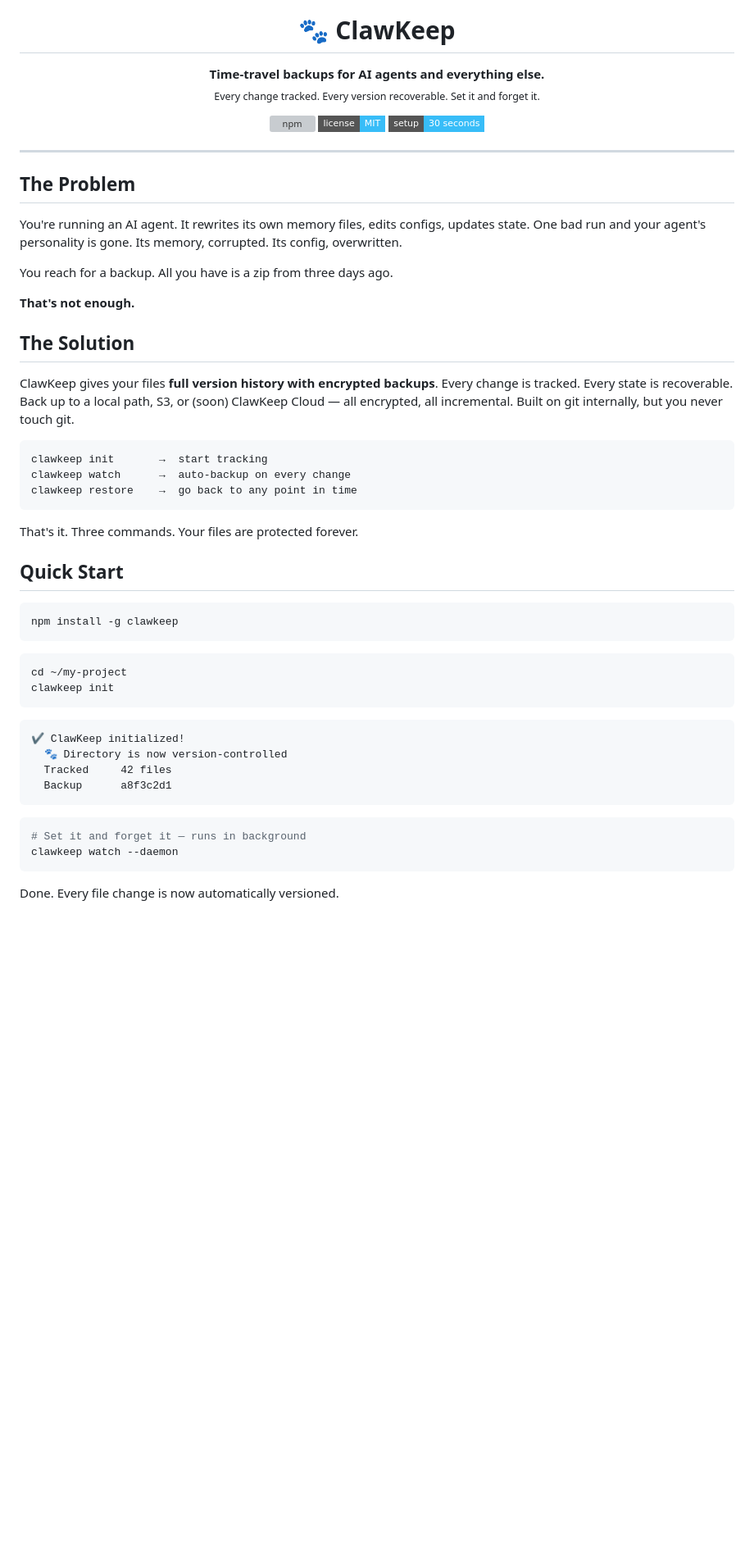
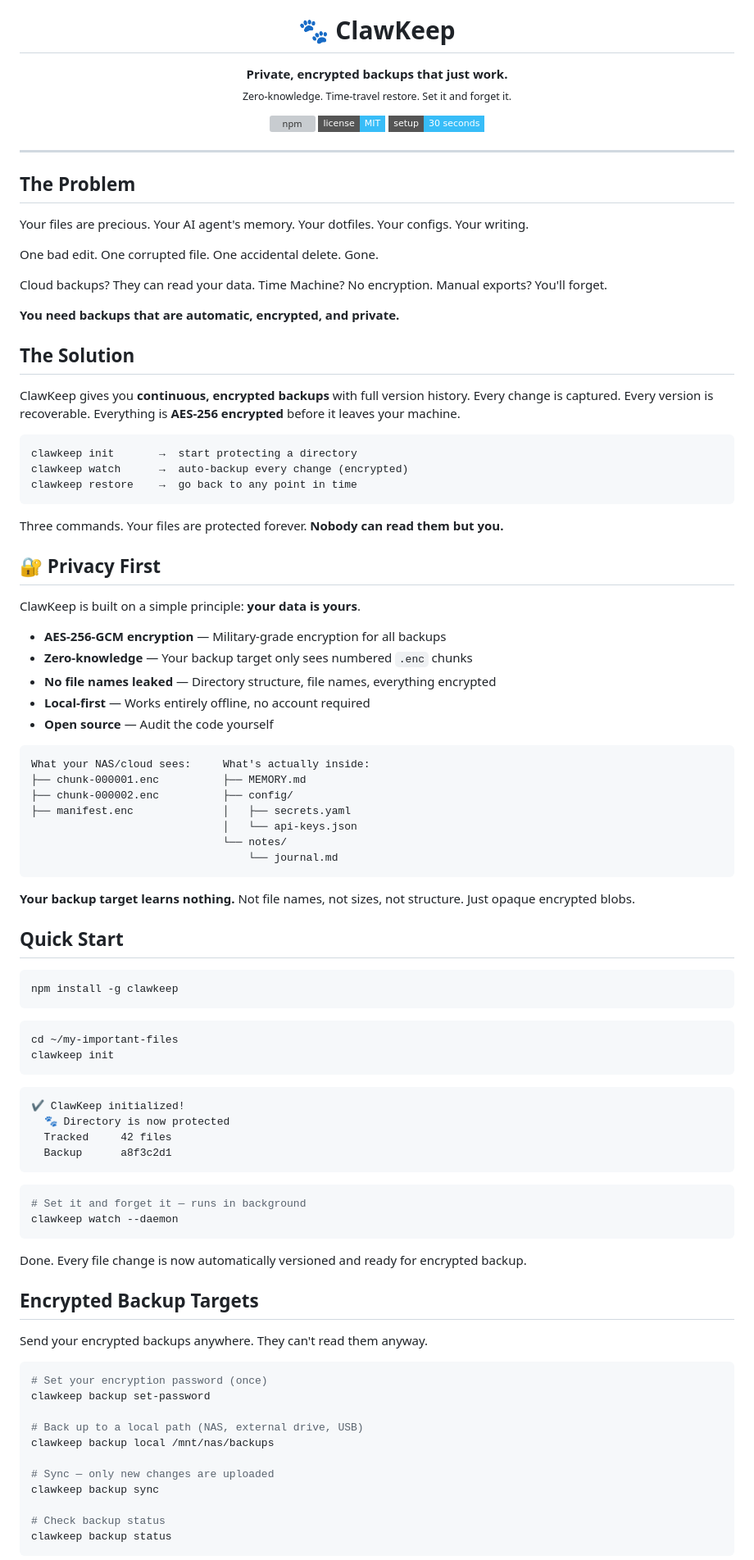
Before and after one commit to taco-devs/clawkeep, a Markdown page: README.md, the part around one of its changes. Shown at 82% size. Rendered like a GitHub page; badges without logos; blank space fills up the shorter version; grey boxes are pictures that could not be loaded.

Commit message:
Rewrite README with privacy-first focus

````diff
--- a/README.md
+++ b/README.md
@@ -5,8 +5,8 @@
 <h1 align="center">🐾 ClawKeep</h1>
 
 <p align="center">
-  <strong>Time-travel backups for AI agents and everything else.</strong><br>
-  <sub>Every change tracked. Every version recoverable. Set it and forget it.</sub>
+  <strong>Private, encrypted backups that just work.</strong><br>
+  <sub>Zero-knowledge. Time-travel restore. Set it and forget it.</sub>
 </p>
 
 <p align="center">
@@ -19,23 +19,47 @@
 
 ## The Problem
 
-You're running an AI agent. It rewrites its own memory files, edits configs, updates state. One bad run and your agent's personality is gone. Its memory, corrupted. Its config, overwritten.
+Your files are precious. Your AI agent's memory. Your dotfiles. Your configs. Your writing.
 
-You reach for a backup. All you have is a zip from three days ago.
+One bad edit. One corrupted file. One accidental delete. Gone.
 
-**That's not enough.**
+Cloud backups? They can read your data. Time Machine? No encryption. Manual exports? You'll forget.
+
+**You need backups that are automatic, encrypted, and private.**
 
 ## The Solution
 
-ClawKeep gives your files **full version history with encrypted backups**. Every change is tracked. Every state is recoverable. Back up to a local path, S3, or (soon) ClawKeep Cloud — all encrypted, all incremental. Built on git internally, but you never touch git.
+ClawKeep gives you **continuous, encrypted backups** with full version history. Every change is captured. Every version is recoverable. Everything is **AES-256 encrypted** before it leaves your machine.
 
 ```
-clawkeep init       →  start tracking
-clawkeep watch      →  auto-backup on every change
+clawkeep init       →  start protecting a directory
+clawkeep watch      →  auto-backup every change (encrypted)
 clawkeep restore    →  go back to any point in time
 ```
 
-That's it. Three commands. Your files are protected forever.
+Three commands. Your files are protected forever. **Nobody can read them but you.**
+
+## 🔐 Privacy First
+
+ClawKeep is built on a simple principle: **your data is yours**.
+
+- **AES-256-GCM encryption** — Military-grade encryption for all backups
+- **Zero-knowledge** — Your backup target only sees numbered `.enc` chunks
+- **No file names leaked** — Directory structure, file names, everything encrypted
+- **Local-first** — Works entirely offline, no account required
+- **Open source** — Audit the code yourself
+
+```
+What your NAS/cloud sees:     What's actually inside:
+├── chunk-000001.enc          ├── MEMORY.md
+├── chunk-000002.enc          ├── config/
+├── manifest.enc              │   ├── secrets.yaml
+                              │   └── api-keys.json
+                              └── notes/
+                                  └── journal.md
+```
+
+**Your backup target learns nothing.** Not file names, not sizes, not structure. Just opaque encrypted blobs.
 
 ## Quick Start
 
@@ -44,12 +68,12 @@ npm install -g clawkeep
 ```
 
 ```bash
-cd ~/my-project
+cd ~/my-important-files
 clawkeep init
 ```
 ```
 ✔ ClawKeep initialized!
-  🐾 Directory is now version-controlled
+  🐾 Directory is now protected
   Tracked     42 files
   Backup      a8f3c2d1
 ```
@@ -59,4 +83,23 @@ clawkeep init
 clawkeep watch --daemon
 ```
 
-Done. Every file change is now automatically versioned.
+Done. Every file change is now automatically versioned and ready for encrypted backup.
+
+## Encrypted Backup Targets
+
+Send your encrypted backups anywhere. They can't read them anyway.
+
+```bash
+# Set your encryption password (once)
+clawkeep backup set-password
+
+# Back up to a local path (NAS, external drive, USB)
+clawkeep backup local /mnt/nas/backups
+
+# Sync — only new changes are uploaded
+clawkeep backup sync
+
+# Check backup status
+clawkeep backup status
+```
+
````
Also changed, not shown: other parts of README.md (+90 -147 lines).
